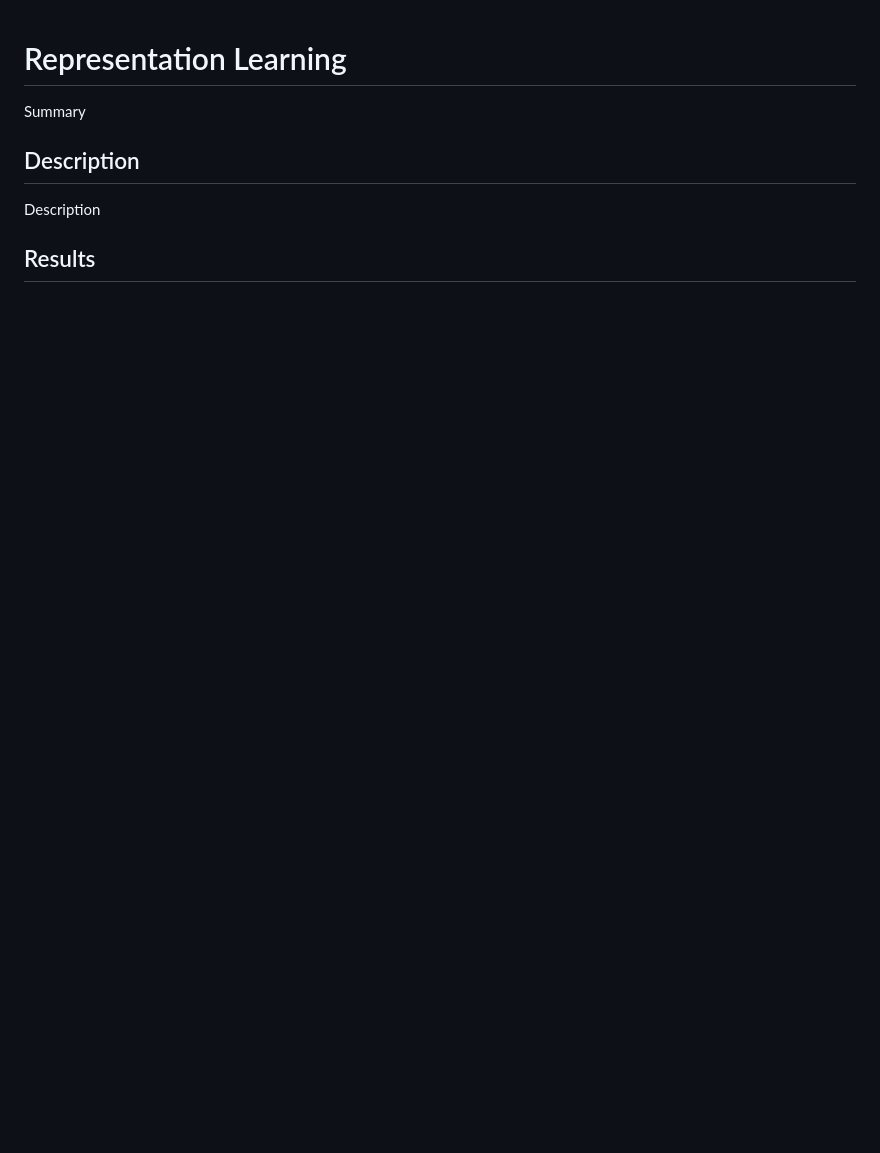
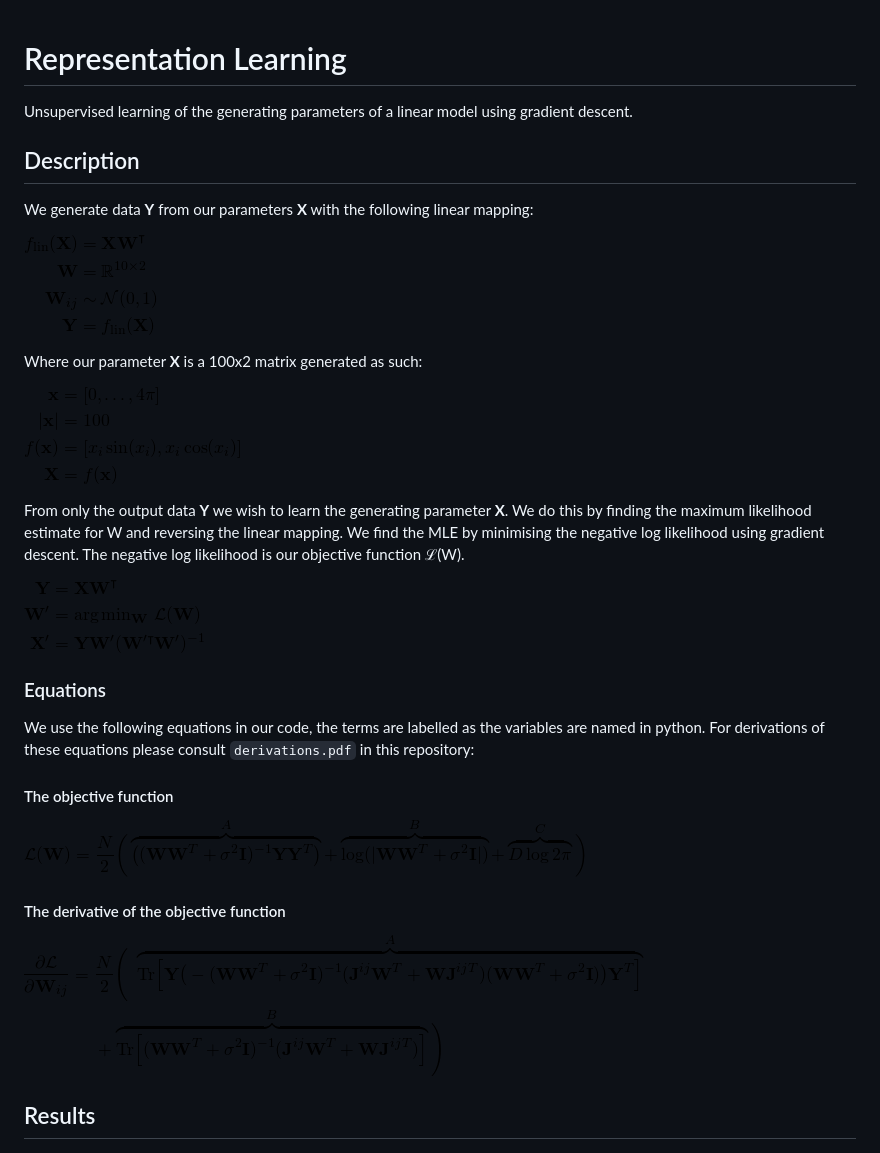
Before and after one commit to Xzanth/Representation-Learning, a Markdown page: README.md, the part around the change. Drawn GitHub-style; pictures changed too: images/arg_min.png (added), images/data_eqn.png (added), images/derivative_objective.png (added); blank space fills up the shorter version.

Commit message:
Initial readme commit

```diff
--- a/README.md
+++ b/README.md
@@ -1,10 +1,40 @@
 # Representation Learning
 
-Summary
+Unsupervised learning of the generating parameters of a linear model using
+gradient descent.
 
 ## Description
 
-Description
+We generate data **Y** from our parameters **X** with the following linear
+mapping:
+
+![Data](images/data_eqn.png)
+
+Where our parameter **X** is a 100x2 matrix generated as such:
+
+![Param](images/param_eqn.png)
+
+From only the output data **Y** we wish to learn the generating parameter
+**X**. We do this by finding the maximum likelihood estimate for W and
+reversing the linear mapping. We find the MLE by minimising the negative log
+likelihood using gradient descent. The negative log likelihood is our objective
+function &#8466;(W).
+
+![Arg Min](images/arg_min.png)
+
+###  Equations
+
+We use the following equations in our code, the terms are labelled as the
+variables are named in python. For derivations of these equations please
+consult `derivations.pdf` in this repository:
+
+#### The objective function
+
+![Objective Function](images/objective_function.png)
+
+#### The derivative of the objective function
+
+![Derivative Objective](images/derivative_objective.png)
 
 ## Results
 
```
Also changed, not shown: 2 other files.
